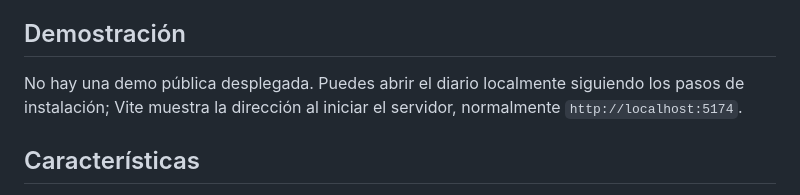
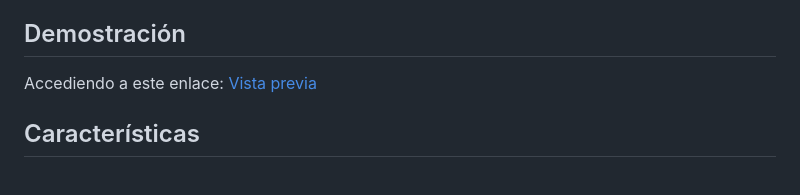
Before and after one commit to Saaarmyx/Journal-1, a Markdown page: README.md, the part around the change. Drawn GitHub-style.

Commit message:
Add live preview link to README
Updated demo section with a link to the live preview.

```diff
--- a/README.md
+++ b/README.md
@@ -10,7 +10,7 @@ Esta edición reúne apuntes personales de matemáticas: desde aritmética y ál
 
 ## Demostración
 
-No hay una demo pública desplegada. Puedes abrir el diario localmente siguiendo los pasos de instalación; Vite muestra la dirección al iniciar el servidor, normalmente `http://localhost:5174`.
+Accediendo a este enlace: [Vista previa](https://journal-1-mu.vercel.app)
 
 ## Características
 
```
